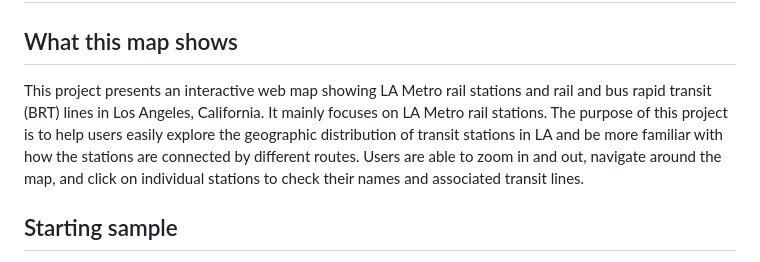
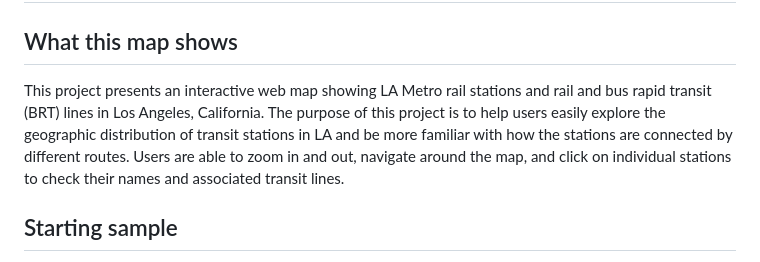
Before and after one commit to yulaizha/ssci591-project3, a Markdown page: README.md, the part around the change. Rendered like a GitHub page.

```diff
--- a/README.md
+++ b/README.md
@@ -1,7 +1,7 @@
 # LA Metro Rail Station Explorer
 
 ## What this map shows
-This project presents an interactive web map showing LA Metro rail stations and rail and bus rapid transit (BRT) lines in Los Angeles, California. It mainly focuses on LA Metro rail stations. The purpose of this project is to help users easily explore the geographic distribution of transit stations in LA and be more familiar with how the stations are connected by different routes. Users are able to zoom in and out, navigate around the map, and click on individual stations to check their names and associated transit lines.
+This project presents an interactive web map showing LA Metro rail stations and rail and bus rapid transit (BRT) lines in Los Angeles, California. The purpose of this project is to help users easily explore the geographic distribution of transit stations in LA and be more familiar with how the stations are connected by different routes. Users are able to zoom in and out, navigate around the map, and click on individual stations to check their names and associated transit lines.
 
 ## Starting sample
 This LA Metro Rail Station application is based on Esri's official [Intro to FeatureLayer](https://developers.arcgis.com/javascript/latest/sample-code/intro-layers/) sample from the ArcGIS Maps SDK for JavaScript 5.1. The original sample displays tree carbon storage data and I adapted its structure to create an interactive public transportation map.
```
